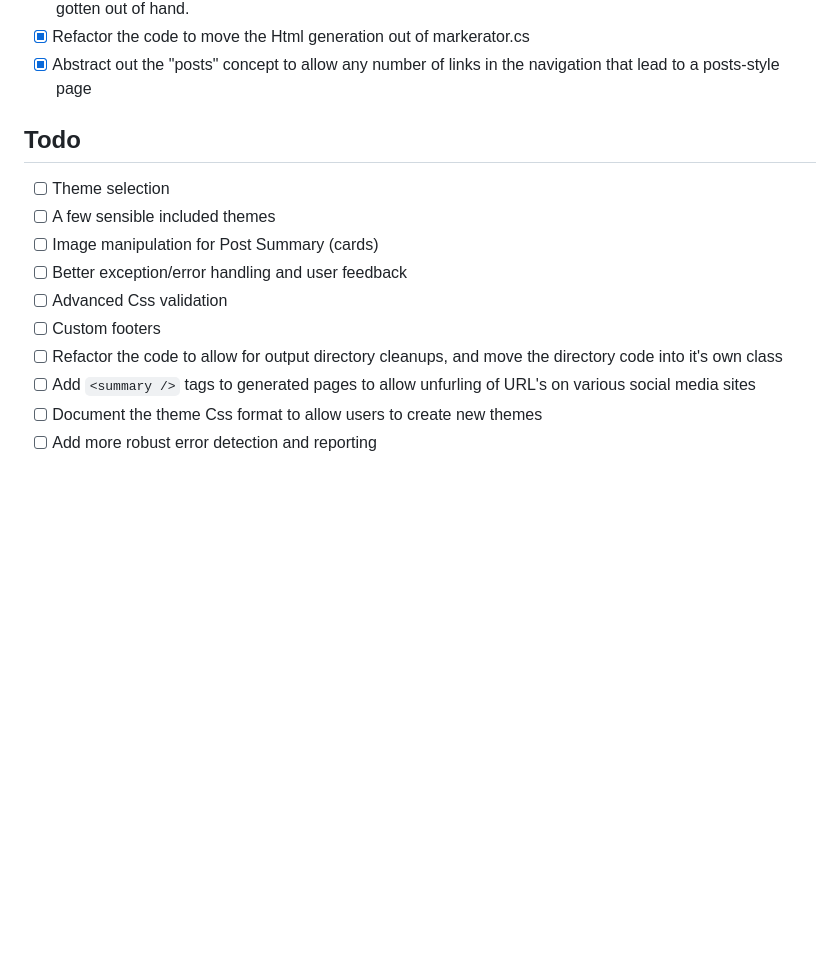
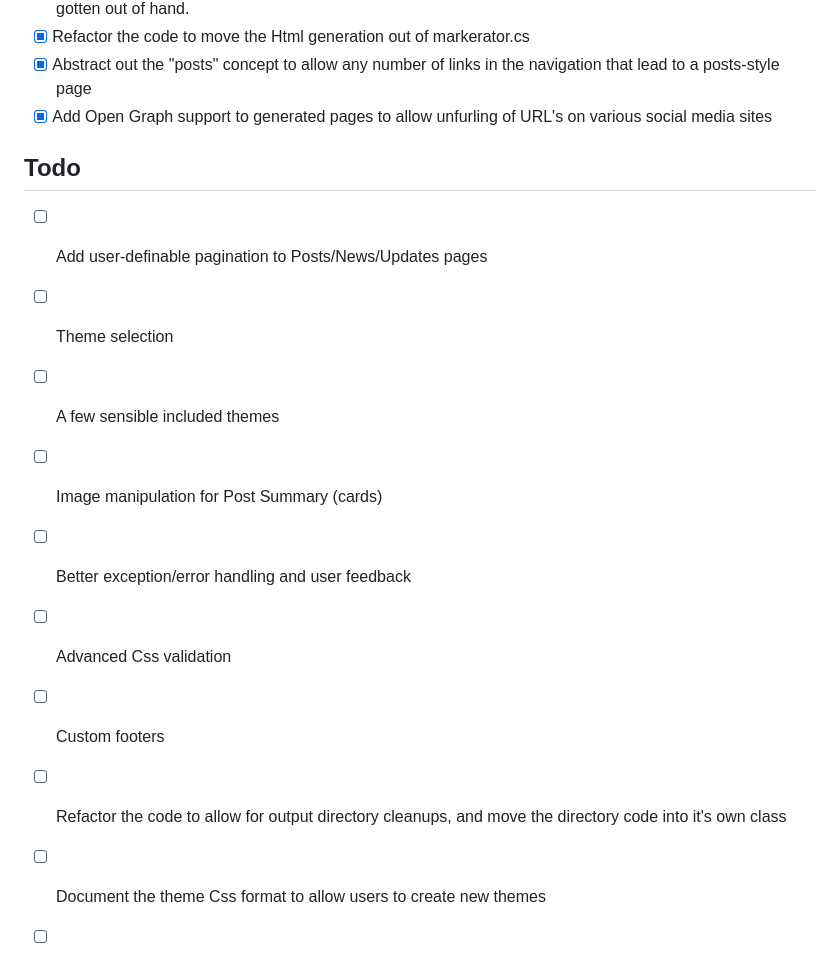
Before and after one commit to benpocalypse/Markerator, a Markdown page: README.md, the part around the change. Drawn GitHub-style; blank space fills up the shorter version.

Commit message:
Updated readme to reflect Open Graph support

```diff
--- a/README.md
+++ b/README.md
@@ -105,8 +105,10 @@ As of the 0.2.5 version of Markerator, if your side includes Posts/News/Blog/Pro
 - [x] Refactor the code to map different page types to different concrete classes. Simply manipulating strings has gotten out of hand.
 - [x] Refactor the code to move the Html generation out of markerator.cs
 - [x] Abstract out the "posts" concept to allow any number of links in the navigation that lead to a posts-style page
+- [x] Add Open Graph support to generated pages to allow unfurling of URL's on various social media sites
 
 ## Todo
+- [ ] Add user-definable pagination to Posts/News/Updates pages
 - [ ] Theme selection
 - [ ] A few sensible included themes
 - [ ] Image manipulation for Post Summary (cards)
@@ -114,7 +116,7 @@ As of the 0.2.5 version of Markerator, if your side includes Posts/News/Blog/Pro
 - [ ] Advanced Css validation
 - [ ] Custom footers
 - [ ] Refactor the code to allow for output directory cleanups, and move the directory code into it's own class
-- [ ] Add `<summary />` tags to generated pages to allow unfurling of URL's on various social media sites
+
 - [ ] Document the theme Css format to allow users to create new themes
 - [ ] Add more robust error detection and reporting
 
```
